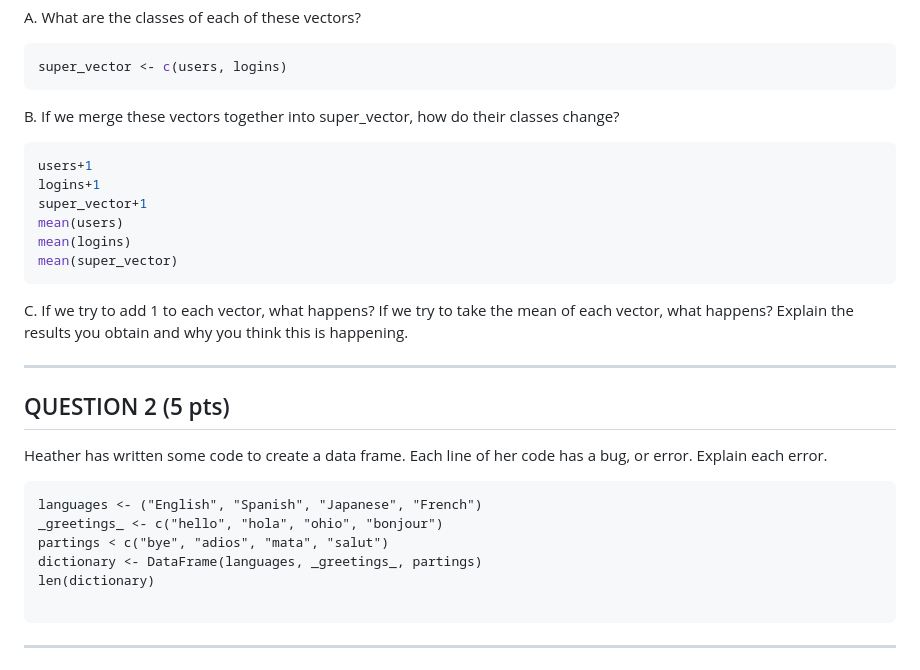
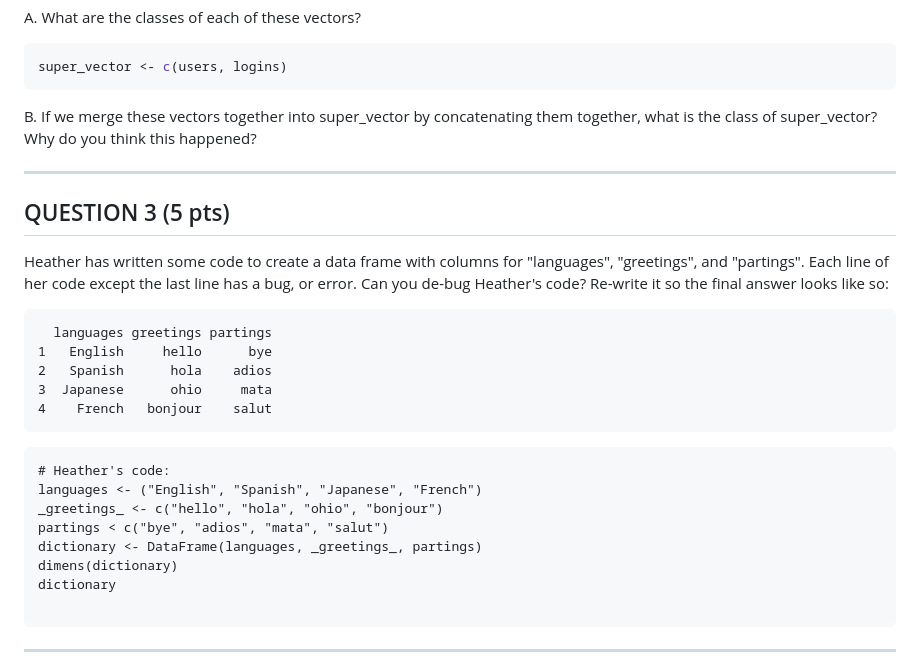
Before and after one commit to Colorado-State-University-CMB/CM580A3-Intro-to-qCMB-2023, a Markdown page: 01_RStudio_ErinNishimura/Assignment 1.md, the part around the change. GitHub-like rendering.

Commit message:
Update R Basics 2 and Assignment 1

````diff
--- a/01_RStudio_ErinNishimura/Assignment 1.md
+++ b/01_RStudio_ErinNishimura/Assignment 1.md
@@ -44,32 +44,32 @@ A. What are the classes of each of these vectors?
 super_vector <- c(users, logins)
 ```
 
-B. If we merge these vectors together into super_vector, how do their classes change?
-
-```r
-users+1
-logins+1
-super_vector+1
-mean(users)
-mean(logins)
-mean(super_vector)
-```
-
-C. If we try to add 1 to each vector, what happens? If we try to take the mean of each vector, what happens? Explain the results you obtain and why you think this is happening.
+B. If we merge these vectors together into super_vector by concatenating them together, what is the class of super\_vector? Why do you think this happened?
 
 
 -----
 
-## QUESTION 2 (5 pts)
+## QUESTION 3 (5 pts)
 
-Heather has written some code to create a data frame. Each line of her code has a bug, or error. Explain each error.
+Heather has written some code to create a data frame with columns for "languages", "greetings", and "partings". Each line of her code except the last line has a bug, or error. Can you de-bug Heather's code? Re-write it so the final answer looks like so:
 
 ```
+  languages greetings partings
+1   English     hello      bye
+2   Spanish      hola    adios
+3  Japanese      ohio     mata
+4    French   bonjour    salut
+```
+
+
+```
+# Heather's code:
 languages <- ("English", "Spanish", "Japanese", "French")
 _greetings_ <- c("hello", "hola", "ohio", "bonjour")
 partings < c("bye", "adios", "mata", "salut")
 dictionary <- DataFrame(languages, _greetings_, partings)
-len(dictionary)
+dimens(dictionary)
+dictionary
 
 ```
 
````
Also changed, not shown: 01_RStudio_ErinNishimura/230125_R_Basics_2.md (+2 -2 lines).
